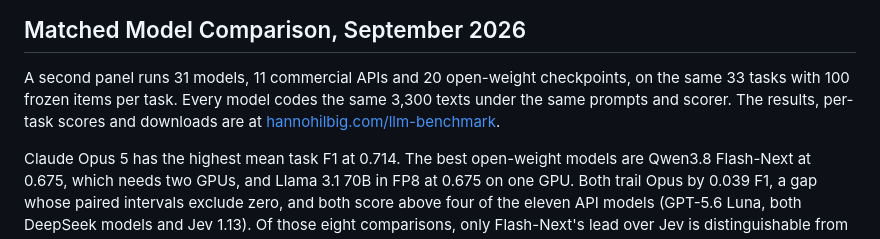
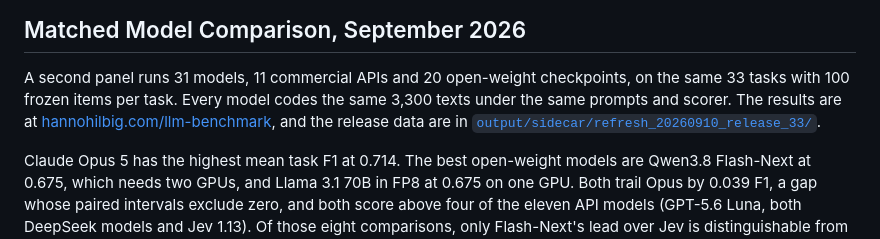
Before and after one commit to hhilbig/polsci-open-bench, a Markdown page: README.md, the part around the change. Drawn GitHub-style.

Commit message:
Record the published benchmark page in the README, changelog and status
Co-Authored-By: Claude Opus 5 (1M context) <noreply@anthropic.com>

```diff
--- a/README.md
+++ b/README.md
@@ -36,9 +36,10 @@ and report both performance and the rate of unusable output.
 
 A second panel runs 31 models, 11 commercial APIs and 20 open-weight
 checkpoints, on the same 33 tasks with 100 frozen items per task. Every model
-codes the same 3,300 texts under the same prompts and scorer. The results,
-per-task scores and downloads are at
-[hannohilbig.com/llm-benchmark](https://www.hannohilbig.com/llm-benchmark/).
+codes the same 3,300 texts under the same prompts and scorer. The results are
+at [hannohilbig.com/llm-benchmark](https://www.hannohilbig.com/llm-benchmark/),
+and the release data are in
+[`output/sidecar/refresh_20260910_release_33/`](output/sidecar/refresh_20260910_release_33).
 
 Claude Opus 5 has the highest mean task F1 at 0.714. The best open-weight models
 are Qwen3.8 Flash-Next at 0.675, which needs two GPUs, and Llama 3.1 70B in FP8
```
Also changed, not shown: CHANGELOG.md (+19 -0 lines), docs/status.md (+8 -4 lines).
